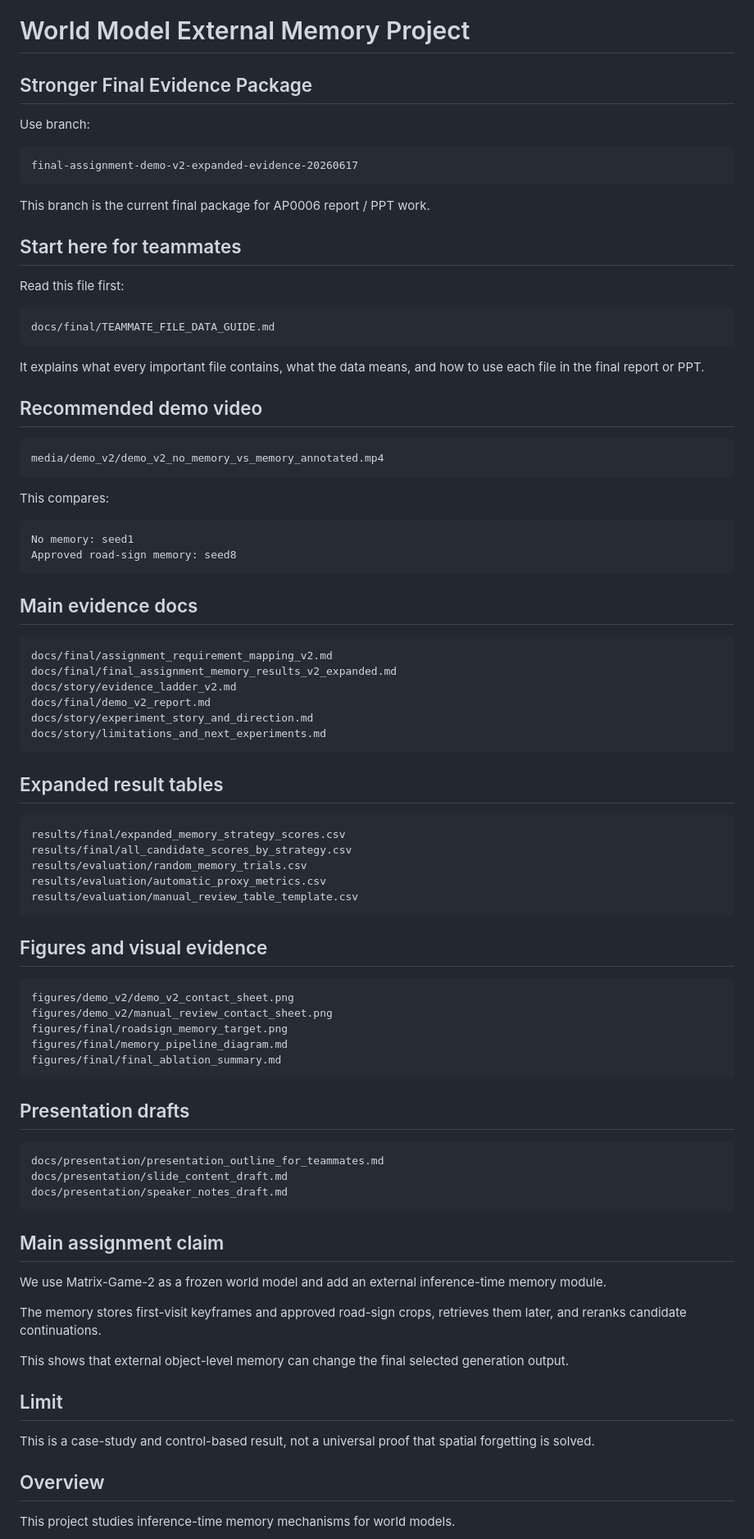
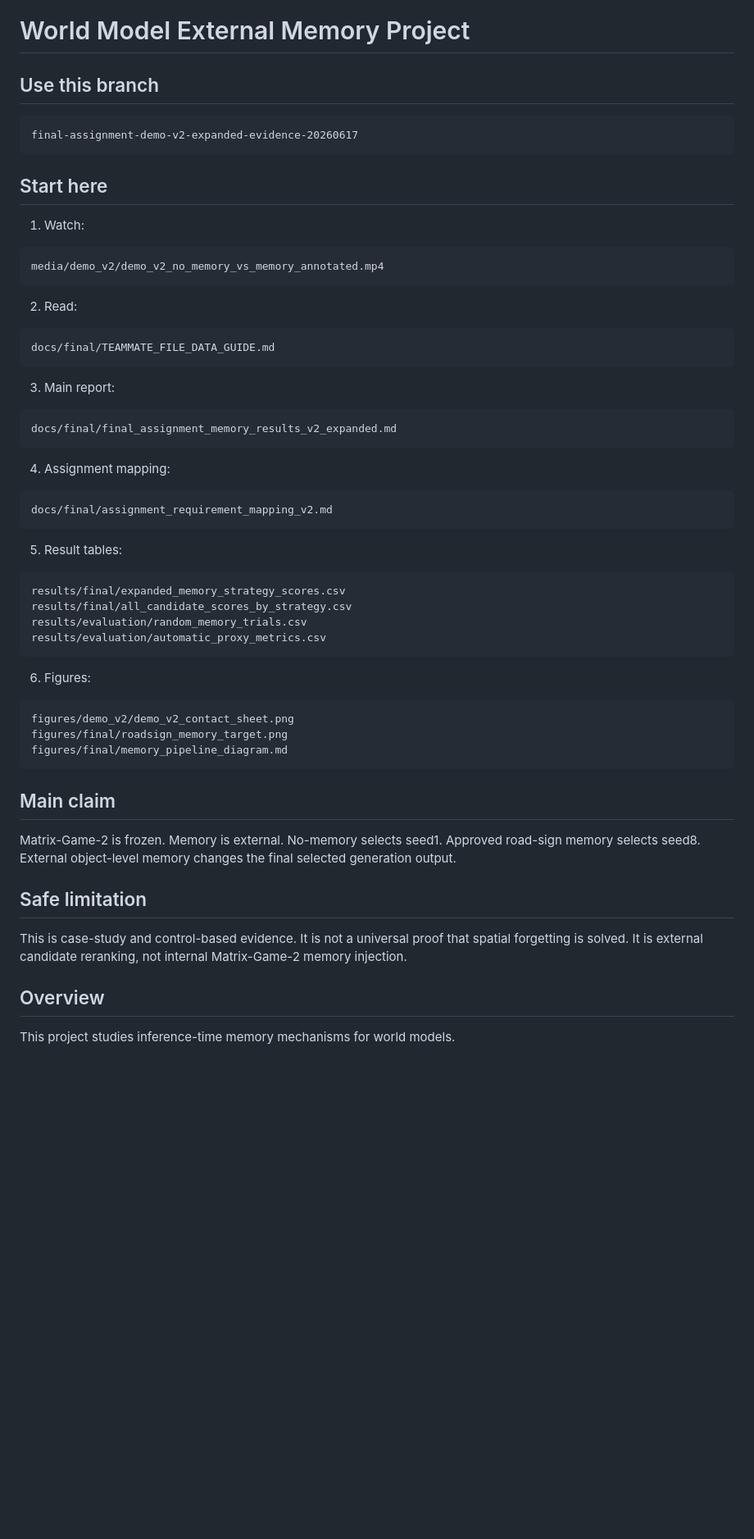
Before and after one commit to Ding-JUNGLE/worldmodel-for-llm, a Markdown page: README.md, the part around the change. Shown at 82% size. Drawn GitHub-style; blank space fills up the shorter version.

````diff
--- a/README.md
+++ b/README.md
@@ -1,88 +1,67 @@
 # World Model External Memory Project
 
-## Stronger Final Evidence Package
-
-Use branch:
+## Use this branch
 
 ```text
 final-assignment-demo-v2-expanded-evidence-20260617
 ```
 
-This branch is the current final package for AP0006 report / PPT work.
+## Start here
 
-## Start here for teammates
+1. Watch:
 
-Read this file first:
+```text
+media/demo_v2/demo_v2_no_memory_vs_memory_annotated.mp4
+```
+
+2. Read:
 
 ```text
 docs/final/TEAMMATE_FILE_DATA_GUIDE.md
 ```
 
-It explains what every important file contains, what the data means, and how to use each file in the final report or PPT.
-
-## Recommended demo video
+3. Main report:
 
 ```text
-media/demo_v2/demo_v2_no_memory_vs_memory_annotated.mp4
+docs/final/final_assignment_memory_results_v2_expanded.md
 ```
 
-This compares:
-
-```text
-No memory: seed1
-Approved road-sign memory: seed8
-```
-
-## Main evidence docs
+4. Assignment mapping:
 
 ```text
 docs/final/assignment_requirement_mapping_v2.md
-docs/final/final_assignment_memory_results_v2_expanded.md
-docs/story/evidence_ladder_v2.md
-docs/final/demo_v2_report.md
-docs/story/experiment_story_and_direction.md
-docs/story/limitations_and_next_experiments.md
 ```
 
-## Expanded result tables
+5. Result tables:
 
 ```text
 results/final/expanded_memory_strategy_scores.csv
 results/final/all_candidate_scores_by_strategy.csv
 results/evaluation/random_memory_trials.csv
 results/evaluation/automatic_proxy_metrics.csv
-results/evaluation/manual_review_table_template.csv
 ```
 
-## Figures and visual evidence
+6. Figures:
 
 ```text
 figures/demo_v2/demo_v2_contact_sheet.png
-figures/demo_v2/manual_review_contact_sheet.png
 figures/final/roadsign_memory_target.png
 figures/final/memory_pipeline_diagram.md
-figures/final/final_ablation_summary.md
 ```
 
-## Presentation drafts
+## Main claim
 
-```text
-docs/presentation/presentation_outline_for_teammates.md
-docs/presentation/slide_content_draft.md
-docs/presentation/speaker_notes_draft.md
-```
+Matrix-Game-2 is frozen.
+Memory is external.
+No-memory selects seed1.
+Approved road-sign memory selects seed8.
+External object-level memory changes the final selected generation output.
 
-## Main assignment claim
+## Safe limitation
 
-We use Matrix-Game-2 as a frozen world model and add an external inference-time memory module.
-
-The memory stores first-visit keyframes and approved road-sign crops, retrieves them later, and reranks candidate continuations.
-
-This shows that external object-level memory can change the final selected generation output.
-
-## Limit
-
-This is a case-study and control-based result, not a universal proof that spatial forgetting is solved.
+This is case-study and control-based evidence.
+It is not a universal proof that spatial forgetting is solved.
+It is external candidate reranking, not internal Matrix-Game-2 memory injection.
 
 ## Overview
 
````
Also changed, not shown: branch_cleanup_final_report.md (added, +54 -0 lines).
